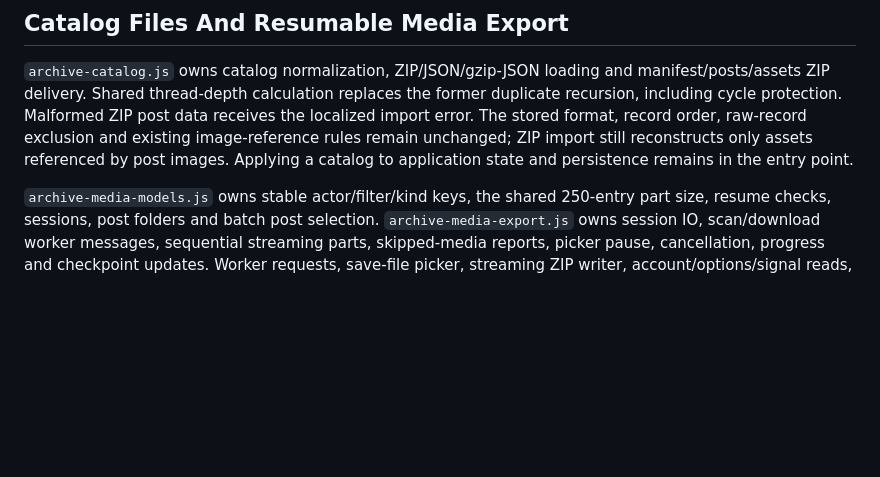
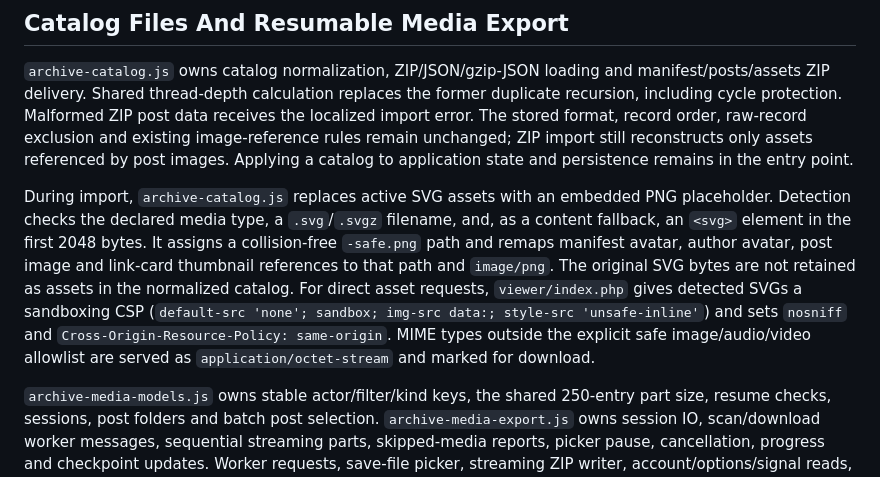
Before and after one commit to marsrakete/threadline, a Markdown page: TECHNICAL.md, the part around the change. Drawn GitHub-style; blank space fills up the shorter version.

```diff
--- a/TECHNICAL.md
+++ b/TECHNICAL.md
@@ -339,6 +339,8 @@ The existing workspace-rendering module now also exports `createArchiveWorkspace
 ## Catalog Files And Resumable Media Export
 
 `archive-catalog.js` owns catalog normalization, ZIP/JSON/gzip-JSON loading and manifest/posts/assets ZIP delivery. Shared thread-depth calculation replaces the former duplicate recursion, including cycle protection. Malformed ZIP post data receives the localized import error. The stored format, record order, raw-record exclusion and existing image-reference rules remain unchanged; ZIP import still reconstructs only assets referenced by post images. Applying a catalog to application state and persistence remains in the entry point.
+
+During import, `archive-catalog.js` replaces active SVG assets with an embedded PNG placeholder. Detection checks the declared media type, a `.svg`/`.svgz` filename, and, as a content fallback, an `<svg>` element in the first 2048 bytes. It assigns a collision-free `-safe.png` path and remaps manifest avatar, author avatar, post image and link-card thumbnail references to that path and `image/png`. The original SVG bytes are not retained as assets in the normalized catalog. For direct asset requests, `viewer/index.php` gives detected SVGs a sandboxing CSP (`default-src 'none'; sandbox; img-src data:; style-src 'unsafe-inline'`) and sets `nosniff` and `Cross-Origin-Resource-Policy: same-origin`. MIME types outside the explicit safe image/audio/video allowlist are served as `application/octet-stream` and marked for download.
 
 `archive-media-models.js` owns stable actor/filter/kind keys, the shared 250-entry part size, resume checks, sessions, post folders and batch post selection. `archive-media-export.js` owns session IO, scan/download worker messages, sequential streaming parts, skipped-media reports, picker pause, cancellation, progress and checkpoint updates. Worker requests, save-file picker, streaming ZIP writer, account/options/signal reads, notices and clock are explicit adapters. App event handlers retain busy state and control wiring.
 
```
Also changed, not shown: TECHNICAL.de.md (+2 -0 lines).
